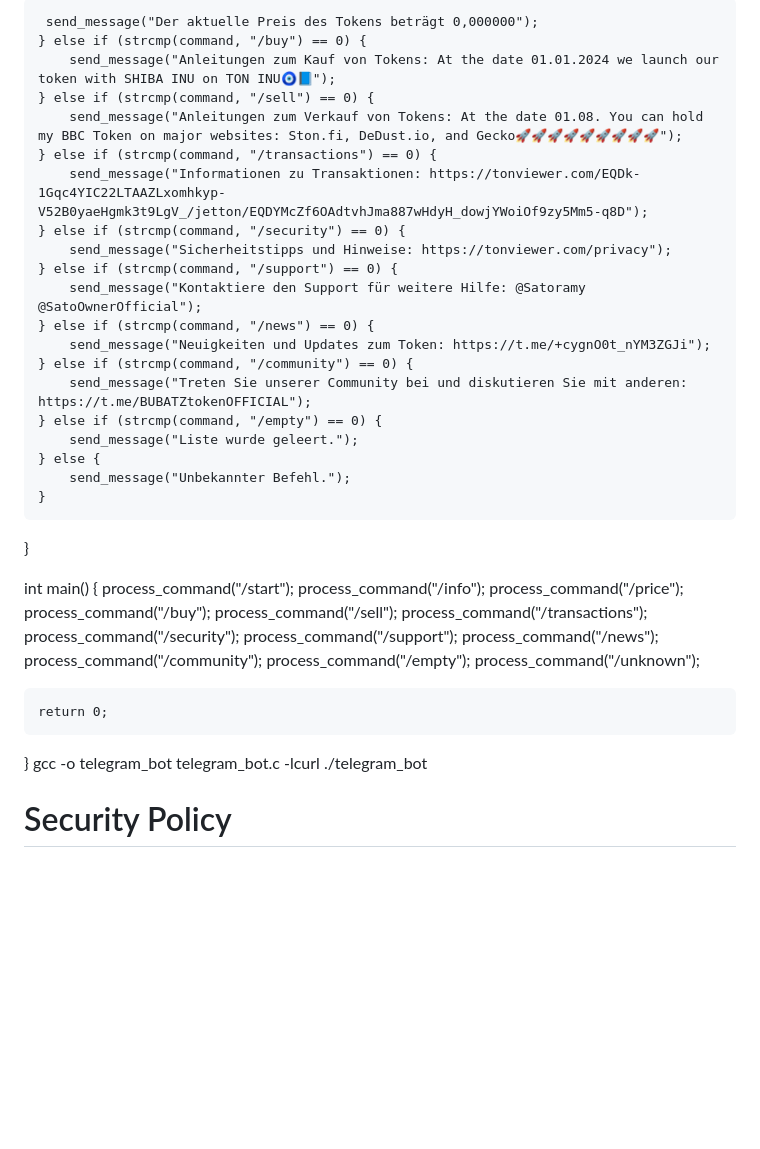
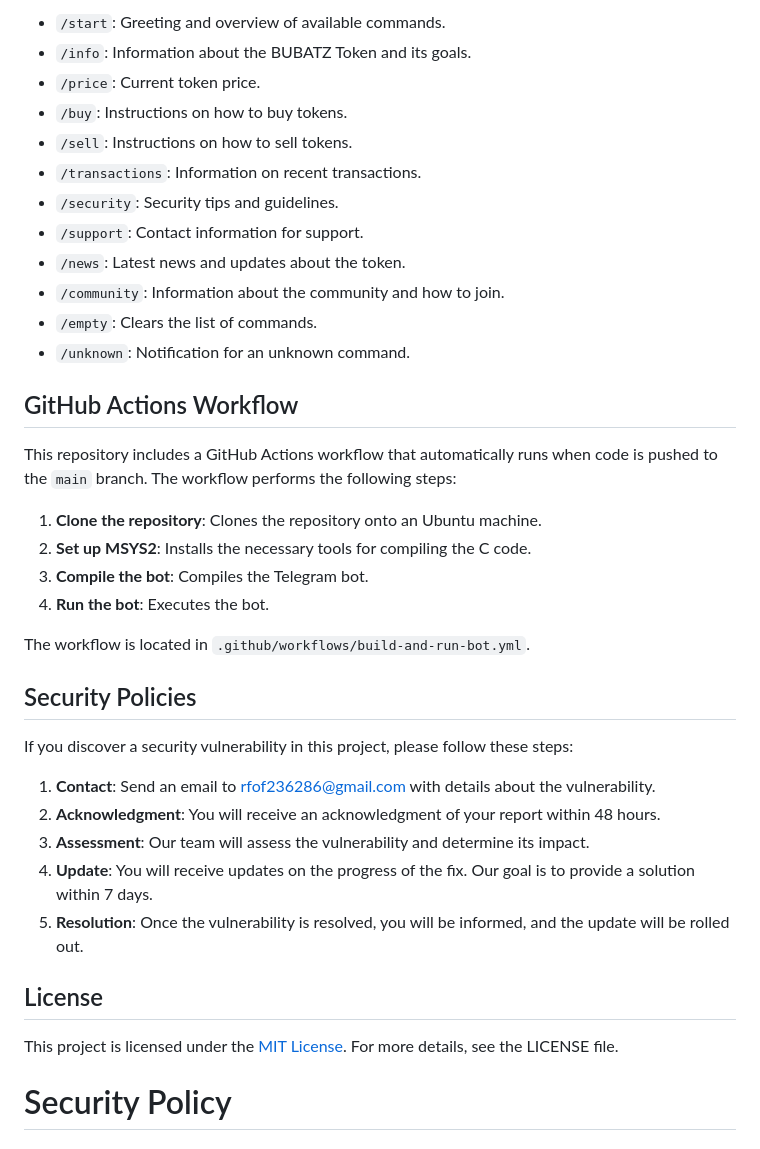
Before and after one commit to RFOF-NETWORK-Ready-for-our-future/rfof-network.org, a Markdown page: README.md, the part around one of its changes. Rendered like a GitHub page; blank space fills up the shorter version.

Commit message:
Update README.md
git add .
git commit -m "Add GitHub README.md Datai and telegram_bot.c"
git push origin main

```diff
--- a/README.md
+++ b/README.md
@@ -214,44 +139,41 @@ curl_global_cleanup();
 
-     send_message("Der aktuelle Preis des Tokens beträgt 0,000000");
-    } else if (strcmp(command, "/buy") == 0) {
-        send_message("Anleitungen zum Kauf von Tokens: At the date 01.01.2024 we launch our token with SHIBA INU on TON INU🧿📘");
-    } else if (strcmp(command, "/sell") == 0) {
-        send_message("Anleitungen zum Verkauf von Tokens: At the date 01.08. You can hold my BBC Token on major websites: Ston.fi, DeDust.io, and Gecko🚀🚀🚀🚀🚀🚀🚀🚀🚀");
-    } else if (strcmp(command, "/transactions") == 0) {
-        send_message("Informationen zu Transaktionen: https://tonviewer.com/EQDk-1Gqc4YIC22LTAAZLxomhkyp-V52B0yaeHgmk3t9LgV_/jetton/EQDYMcZf6OAdtvhJma887wHdyH_dowjYWoiOf9zy5Mm5-q8D");
-    } else if (strcmp(command, "/security") == 0) {
-        send_message("Sicherheitstipps und Hinweise: https://tonviewer.com/privacy");
-    } else if (strcmp(command, "/support") == 0) {
-        send_message("Kontaktiere den Support für weitere Hilfe: @Satoramy @SatoOwnerOfficial");
-    } else if (strcmp(command, "/news") == 0) {
-        send_message("Neuigkeiten und Updates zum Token: https://t.me/+cygnO0t_nYM3ZGJi");
-    } else if (strcmp(command, "/community") == 0) {
-        send_message("Treten Sie unserer Community bei und diskutieren Sie mit anderen: https://t.me/BUBATZtokenOFFICIAL");
-    } else if (strcmp(command, "/empty") == 0) {
-        send_message("Liste wurde geleert.");
-    } else {
-        send_message("Unbekannter Befehl.");
-    }
-}
+- `/start`: Greeting and overview of available commands.
+- `/info`: Information about the BUBATZ Token and its goals.
+- `/price`: Current token price.
+- `/buy`: Instructions on how to buy tokens.
+- `/sell`: Instructions on how to sell tokens.
+- `/transactions`: Information on recent transactions.
+- `/security`: Security tips and guidelines.
+- `/support`: Contact information for support.
+- `/news`: Latest news and updates about the token.
+- `/community`: Information about the community and how to join.
+- `/empty`: Clears the list of commands.
+- `/unknown`: Notification for an unknown command.
 
-int main() {
-    process_command("/start");
-    process_command("/info");
-    process_command("/price");
-    process_command("/buy");
-    process_command("/sell");
-    process_command("/transactions");
-    process_command("/security");
-    process_command("/support");
-    process_command("/news");
-    process_command("/community");
-    process_command("/empty");
-    process_command("/unknown");
+## GitHub Actions Workflow
 
-    return 0;
-}
-gcc -o telegram_bot telegram_bot.c -lcurl
-./telegram_bot
+This repository includes a GitHub Actions workflow that automatically runs when code is pushed to the `main` branch. The workflow performs the following steps:
+
+1. **Clone the repository**: Clones the repository onto an Ubuntu machine.
+2. **Set up MSYS2**: Installs the necessary tools for compiling the C code.
+3. **Compile the bot**: Compiles the Telegram bot.
+4. **Run the bot**: Executes the bot.
+
+The workflow is located in `.github/workflows/build-and-run-bot.yml`.
+
+## Security Policies
+
+If you discover a security vulnerability in this project, please follow these steps:
+
+1. **Contact**: Send an email to [rfof236286@gmail.com](mailto:rfof236286@gmail.com) with details about the vulnerability.
+2. **Acknowledgment**: You will receive an acknowledgment of your report within 48 hours.
+3. **Assessment**: Our team will assess the vulnerability and determine its impact.
+4. **Update**: You will receive updates on the progress of the fix. Our goal is to provide a solution within 7 days.
+5. **Resolution**: Once the vulnerability is resolved, you will be informed, and the update will be rolled out.
+
+## License
+
+This project is licensed under the [MIT License](LICENSE). For more details, see the LICENSE file.
 
 
 # Security Policy
```
Also changed, not shown: other parts of README.md (+99 -174 lines).
